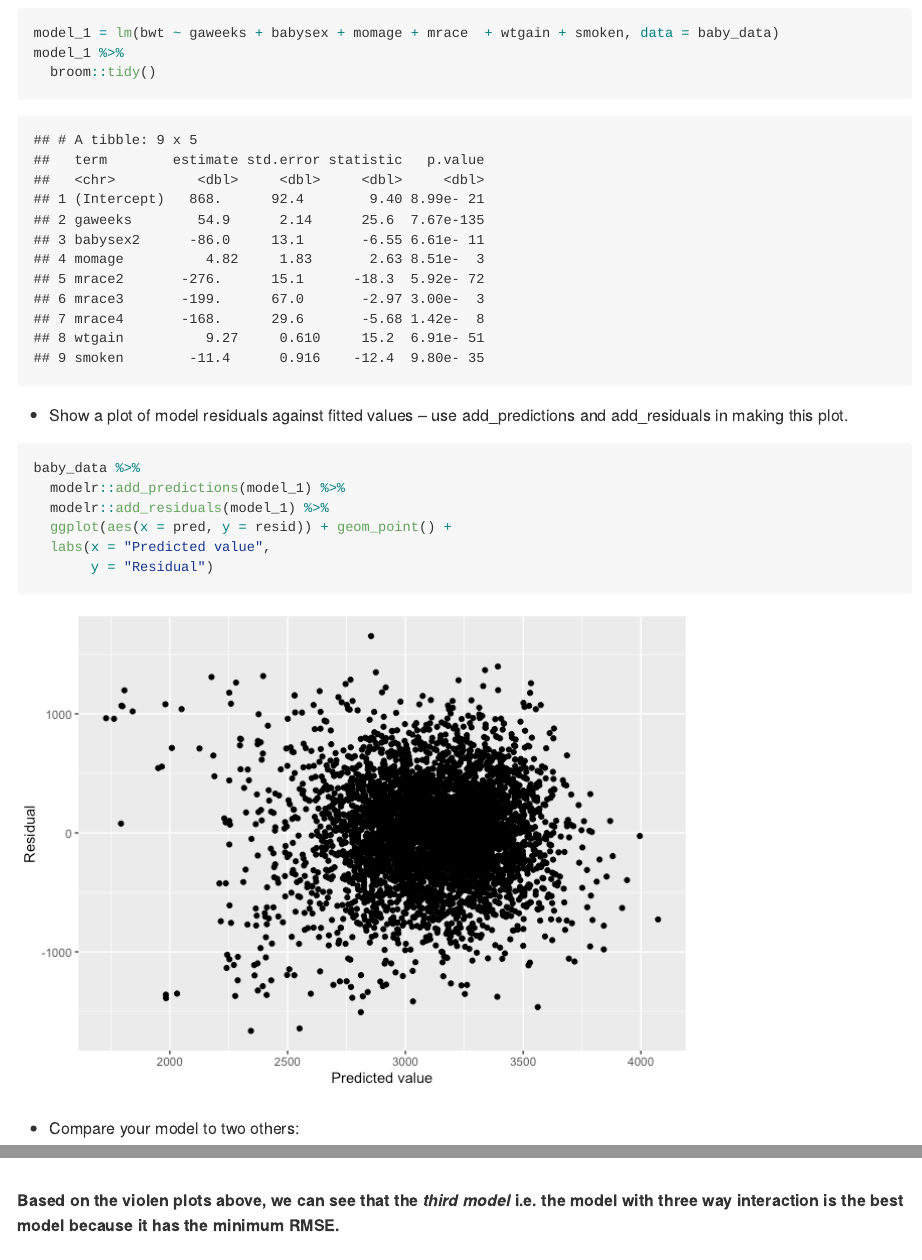
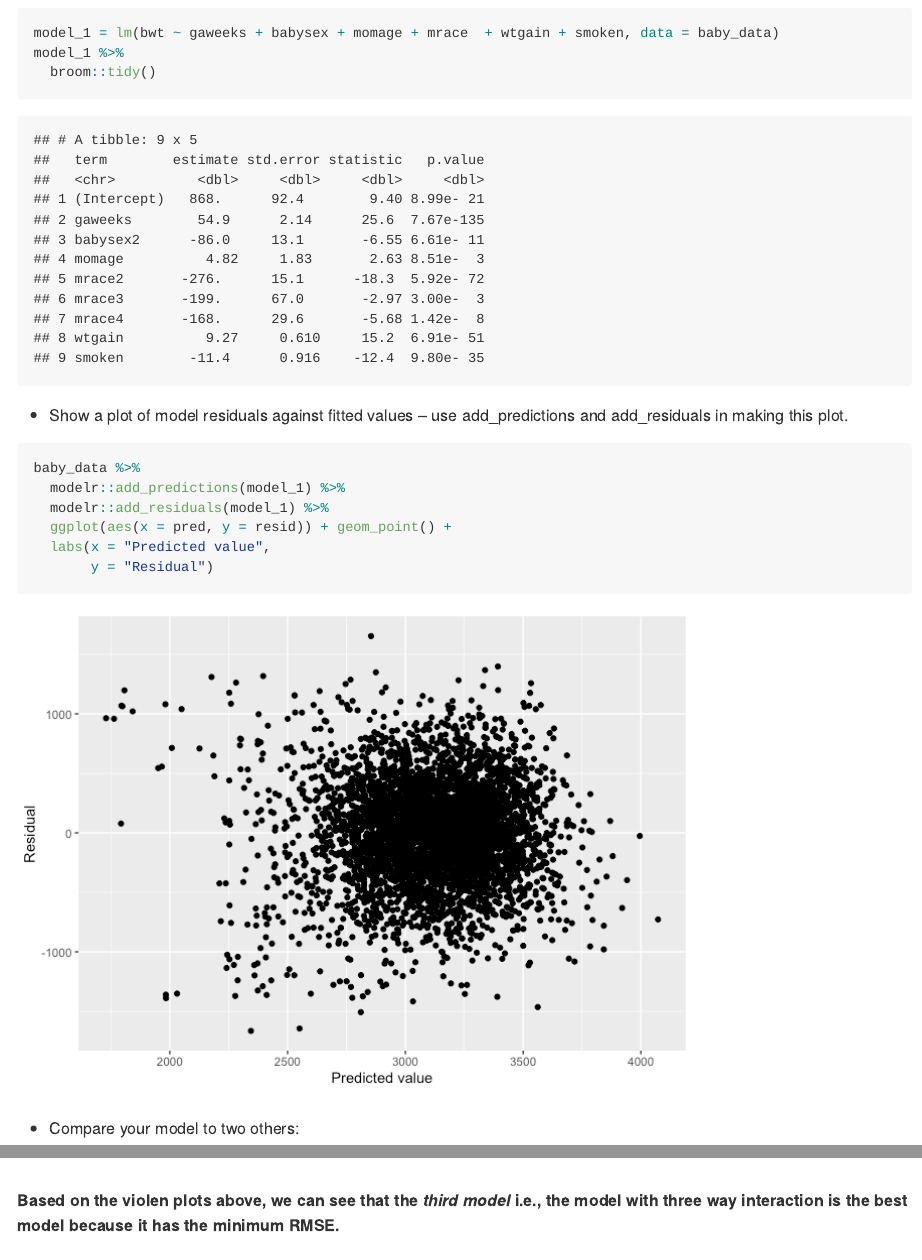
Before and after one commit to Ekta1489/Linear-models-Hw6, an R Markdown document (p8105_hw6_Ec3342.Rmd): the page in a window 1100 px wide, from 1190 px down, and a second part further down, joined at a grey line. The pictures show the output file p8105_hw6_Ec3342.md that the author committed with the source, drawn offline in the style of GitHub; long lines of code are wrapped.

Commit message:
fixed a minor issue!

````diff
--- a/p8105_hw6_Ec3342.Rmd
+++ b/p8105_hw6_Ec3342.Rmd
@@ -113,14 +113,14 @@ cross_validation =
       )
     ) %>%
   mutate(
+    rmse_model_1 = map2_dbl(
+      model_1, test, ~ rmse(model = .x, data = .y)
+      ),
     rmse_model_2 = map2_dbl(
       model_2, test, ~ rmse(model = .x, data = .y)
       ),
     rmse_model_3 = map2_dbl(
       model_3, test, ~ rmse(model = .x, data = .y)
-      ),
-    rmse_model_1 = map2_dbl(
-      model_1, test, ~ rmse(model = .x, data = .y)
       )
     )
 
@@ -151,7 +151,7 @@ cross_validation %>%
 
 ```
 
-**Based on the violen plots above, we can see that the _third model_ i.e. the model with three way interaction is the best model because it has the minimum RMSE.**
+**Based on the violen plots above, we can see that the _third model_ i.e., the model with three way interaction is the best model because it has the minimum RMSE.**
 
 
 # Question 2
````
Also changed, not shown: p8105_hw6_Ec3342.md, p8105_hw6_Ec3342.Rmd (1 more changed lines).
